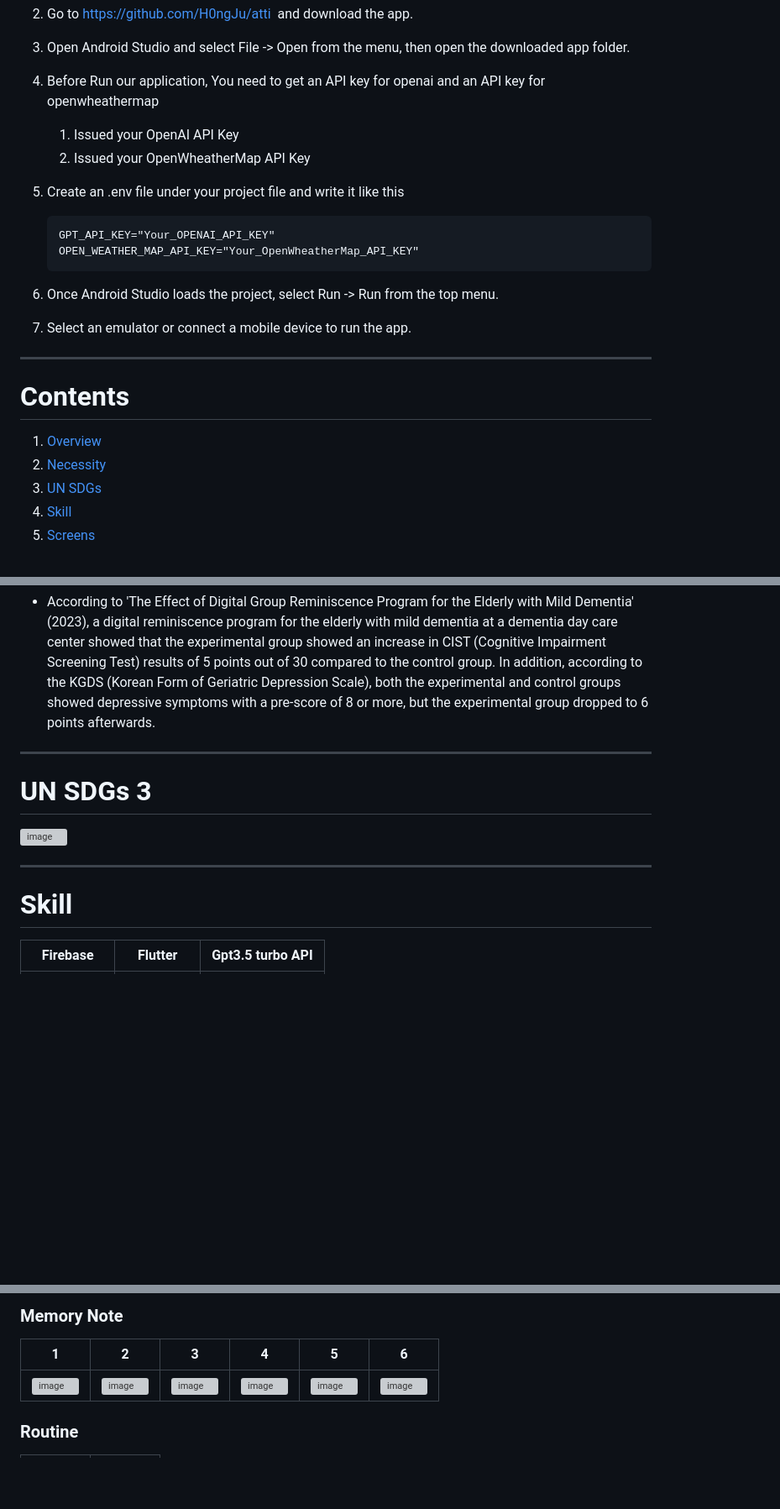
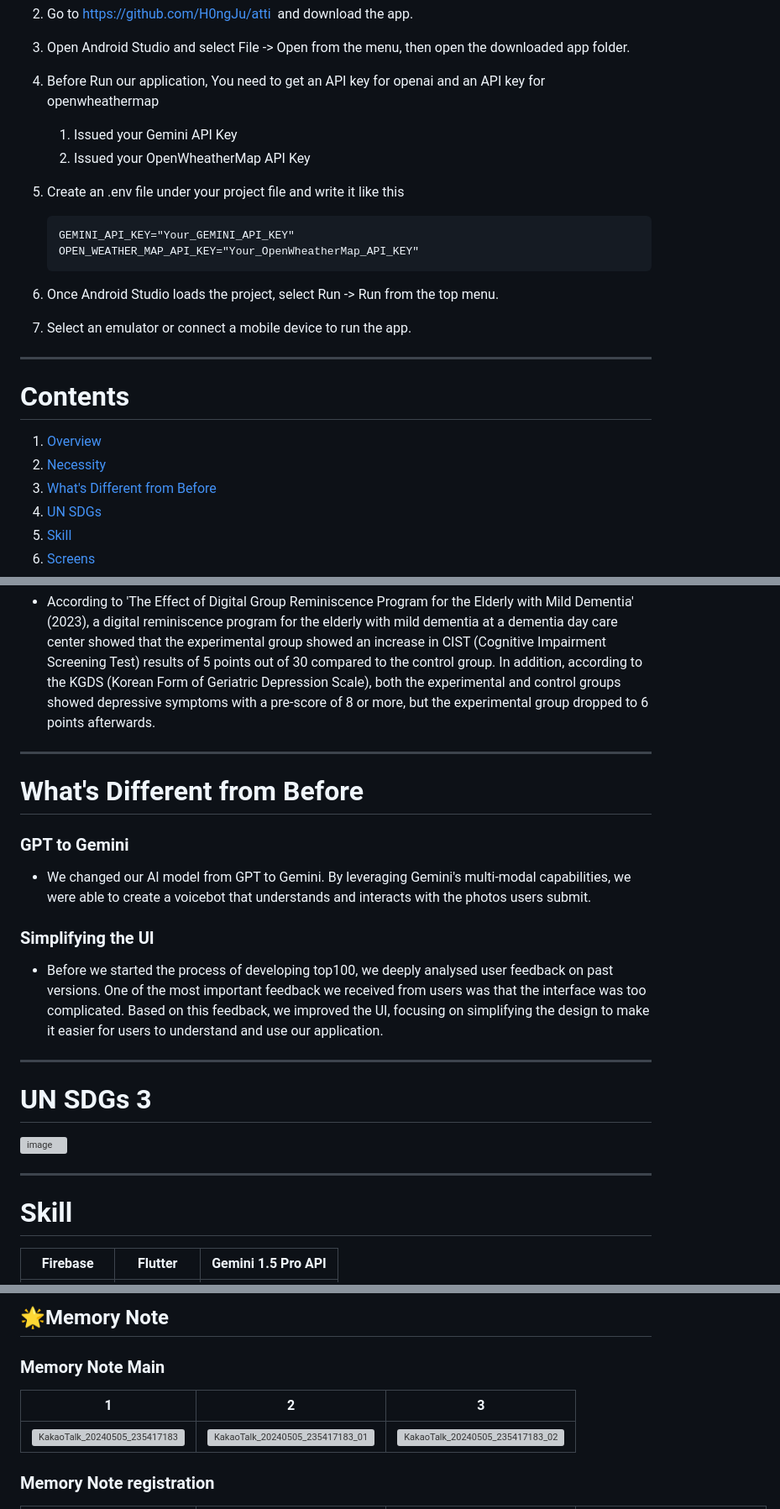
Before and after one commit to H0ngJu/atti, a Markdown page: README.md, 3 parts joined by grey strips. Shown: that part at 84% size. GitHub-like rendering; blank space fills up the shorter version; grey boxes are pictures that could not be loaded.

````diff
--- a/README.md
+++ b/README.md
@@ -19,12 +20,12 @@ Here are the steps to download the Flutter app from https://github.com/H0ngJu/a
 2. Go to https://github.com/H0ngJu/atti  and download the app.
 3. Open Android Studio and select File -> Open from the menu, then open the downloaded app folder.
 4. Before Run our application, You need to get an API key for openai and an API key for openwheathermap
-    1. Issued your OpenAI API Key
+    1. Issued your Gemini API Key
     2. Issued your OpenWheatherMap API Key
 5. Create an .env file under your project file and write it like this
 
     ```
-    GPT_API_KEY="Your_OPENAI_API_KEY"
+    GEMINI_API_KEY="Your_GEMINI_API_KEY"
     OPEN_WEATHER_MAP_API_KEY="Your_OpenWheatherMap_API_KEY"
     ```
 
@@ -37,6 +38,7 @@ Here are the steps to download the Flutter app from https://github.com/H0ngJu/a
 
 1. [Overview](#Overview)
 2. [Necessity](#Necessity)
+3. [What's Different from Before](#What's-Different-from-Before)
 4. [UN SDGs](#UN_SDGs)
 5. [Skill](#Skill)
 6. [Screens](#Screens)
@@ -108,6 +110,17 @@ ATTI is inspired by the "Memory Note", a dementia prevention information provide
 
 ---
 
+# What's Different from Before
+
+### GPT to Gemini
+- We changed our AI model from GPT to Gemini. By leveraging Gemini's multi-modal capabilities, we were able to create a voicebot that understands and interacts with the photos users submit.
+
+### Simplifying the UI
+- Before we started the process of developing top100, we deeply analysed user feedback on past versions. One of the most important feedback we received from users was that the interface was too complicated. Based on this feedback, we improved the UI, focusing on simplifying the design to make it easier for users to understand and use our application.
+
+
+---
+
 # UN SDGs 3
 
 <img height="300" alt="image" src="https://cdn.imweb.me/upload/S202108243f92708905182/af6401c8a0536.jpg">
@@ -117,5 +130,5 @@ ATTI is inspired by the "Memory Note", a dementia prevention information provide
 # Skill
 
 
-|   Firebase   |    Flutter    |  Gpt3.5 turbo API  |
+|   Firebase   |    Flutter    |  Gemini 1.5 Pro API  |
 |:------------:|:-------------:|:-------------:|
@@ -133,11 +146,13 @@ ATTI is inspired by the "Memory Note", a dementia prevention information provide
 
-### Memory Note
+## 🌟Memory Note
 
-| 1 | 2 | 3 | 4 | 5 | 6 |
-|---------|---------|---------|---------|---------|---------|
-| ![image](https://github.com/H0ngJu/atti/assets/106425326/52c4b089-03a7-4782-9b6d-19e38e447ef8) | ![image](https://github.com/H0ngJu/atti/assets/106425326/cfee8a67-56e3-494a-911f-cfe3aded0127) | ![image](https://github.com/H0ngJu/atti/assets/106425326/f7a87ba5-1992-4c5d-959a-b1ffbcd251ec) | ![image](https://github.com/H0ngJu/atti/assets/106425326/7e1f8997-3a14-4d4f-94c8-521a6c570933) | ![image](https://github.com/H0ngJu/atti/assets/106425326/afbe55bd-a1be-44db-beb3-cc1a9f24b3f3) | ![image](https://github.com/H0ngJu/atti/assets/106425326/cab17a41-8ae3-4f9e-b2f3-db4e48c60bea) |
+### Memory Note Main
+
+| 1 | 2 | 3 |
+|---------|---------|---------|
+| ![KakaoTalk_20240505_235417183](https://github.com/H0ngJu/atti/assets/150149986/6d9fa473-0a1c-4d3c-8afc-30bdf540301c) | ![KakaoTalk_20240505_235417183_01](https://github.com/H0ngJu/atti/assets/150149986/277074f8-160f-4353-82a6-df4e0074cdb5) | ![KakaoTalk_20240505_235417183_02](https://github.com/H0ngJu/atti/assets/150149986/8e4dbb5c-0d49-475c-86a0-f46d60cbc4f7) |
 
 
 
-### Routine
+### Memory Note registration
 
````
Also changed, not shown: other parts of README.md (+70 -14 lines).
